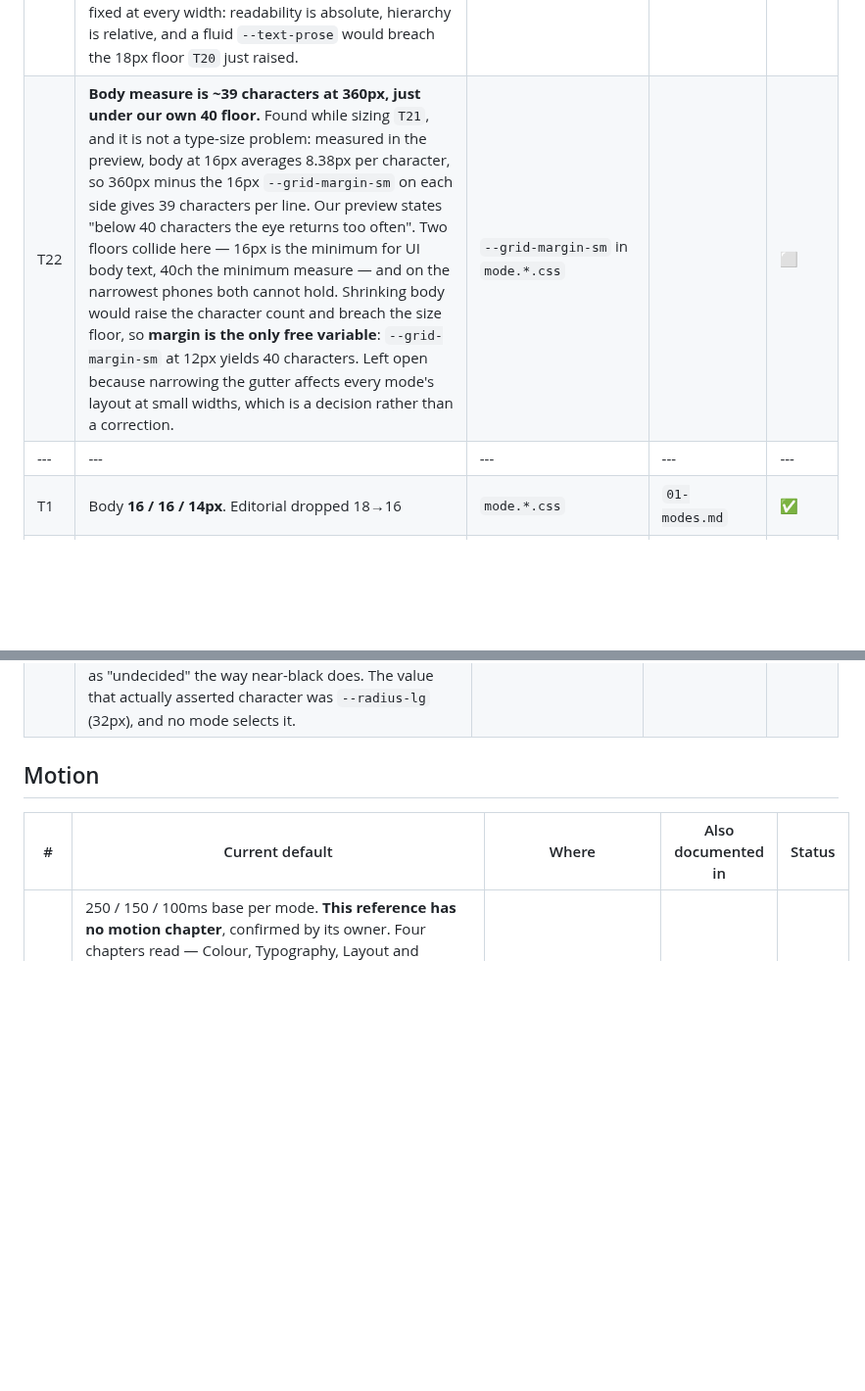
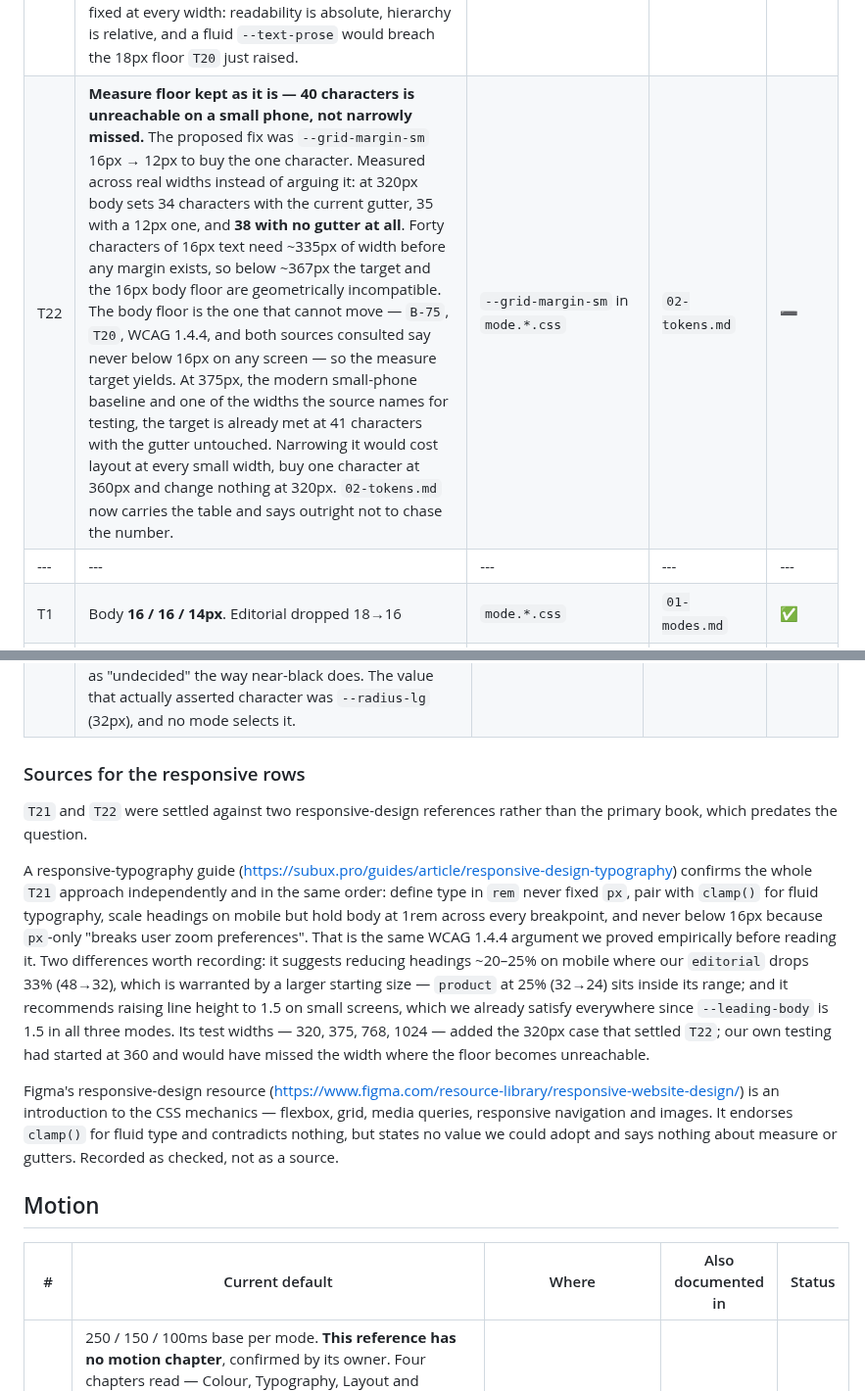
Before and after one commit to timessuman/jig, a Markdown page: RECONCILE.md, 2 parts joined by grey strips. Shown at 98% size. GitHub-like rendering; blank space fills up the shorter version.

```diff
--- a/RECONCILE.md
+++ b/RECONCILE.md
@@ -109,7 +109,7 @@ records its removal.
 | T19 | **Line height decreases as size increases** (p.247), and long body sits between 1.5 and 2 (p.245). Ours holds in every mode, but this row originally quoted `product`'s numbers as if universal and `02-tokens.md` repeated the same mistake in prose. Leading is per-mode: heading leadings are one ladder (1.1 · 1.25 · 1.333 · 1.4 · 1.5) read through a three-rung sliding window that starts lower the denser the mode — `editorial` 1.1/1.25/1.333, `product` 1.25/1.333/1.4, `operator` 1.333/1.4/1.5 — which is why `product`'s H1 leading equals `editorial`'s H2. Now a table in `02-tokens.md`, checked by Rule 7, with Rule 8 asserting the shape itself: leading never increases as size does, body floors at 1.5, prose stays in the 1.5–2 band. | `mode.*.css`, `02-tokens.md` |  | ✅ |
 | T20 | **Long body text at least 18px** (p.244). `operator` had `--text-prose` at 16px, contradicting both this and our own `B-75`, which names 18px in its correction. Raised to 18px: sustained readability is a floor like `--size-touch-target`, not a density dial, and `operator` is the mode most likely to be read for hours. | `mode.operator.css`, `B-75` |  | ✅ |
 | T21 | **Responsive type scales — adopted, as fluid headings.** The reference recommends dropping to a smaller scale on mobile to avoid wrapping; we had no mechanism at all, every size fixed at every width. `--text-h1` and `--text-h2` in `editorial` and `product` are now `clamp()`, interpolating between a 360px viewport and 1024px. Chosen over a second `-sm` scale because a clamp has no threshold to place, and this system defines no breakpoint token to place one at. Measured before and after in the preview: editorial `--text-h1` at a fixed 48px gave 13 characters per line at 360px, so a 45-character headline set as four lines and 211px; at the 32px minimum it is three lines and 106px. `operator` is deliberately unchanged — its largest heading is 22px and already fits ~28 characters. Body and prose stay fixed at every width: readability is absolute, hierarchy is relative, and a fluid `--text-prose` would breach the 18px floor `T20` just raised. | `mode.editorial.css`, `mode.product.css` | `02-tokens.md` | ✅ |
-| T22 | **Body measure is ~39 characters at 360px, just under our own 40 floor.** Found while sizing `T21`, and it is not a type-size problem: measured in the preview, body at 16px averages 8.38px per character, so 360px minus the 16px `--grid-margin-sm` on each side gives 39 characters per line. Our preview states "below 40 characters the eye returns too often". Two floors collide here — 16px is the minimum for UI body text, 40ch the minimum measure — and on the narrowest phones both cannot hold. Shrinking body would raise the character count and breach the size floor, so **margin is the only free variable**: `--grid-margin-sm` at 12px yields 40 characters. Left open because narrowing the gutter affects every mode's layout at small widths, which is a decision rather than a correction. | `--grid-margin-sm` in `mode.*.css` | | ⬜ |
+| T22 | **Measure floor kept as it is — 40 characters is unreachable on a small phone, not narrowly missed.** The proposed fix was `--grid-margin-sm` 16px → 12px to buy the one character. Measured across real widths instead of arguing it: at 320px body sets 34 characters with the current gutter, 35 with a 12px one, and **38 with no gutter at all**. Forty characters of 16px text need ~335px of width before any margin exists, so below ~367px the target and the 16px body floor are geometrically incompatible. The body floor is the one that cannot move — `B-75`, `T20`, WCAG 1.4.4, and both sources consulted say never below 16px on any screen — so the measure target yields. At 375px, the modern small-phone baseline and one of the widths the source names for testing, the target is already met at 41 characters with the gutter untouched. Narrowing it would cost layout at every small width, buy one character at 360px and change nothing at 320px. `02-tokens.md` now carries the table and says outright not to chase the number. | `--grid-margin-sm` in `mode.*.css` | `02-tokens.md` | ➖ |
 | --- | --- | --- | --- | --- |
 | T1 | Body **16 / 16 / 14px**. Editorial dropped 18→16 | `mode.*.css` | `01-modes.md` | ✅ |
 | T2 | **One scale, ratio 1.200**, all modes: 14/16/20/24/32/40 | `mode.*.css` | `01-modes.md` | ✅ |
@@ -208,6 +208,23 @@ records its removal.
 | F5 | Validate on blur, revalidate on change. **Confirmed.** The reference prescribes none of the three approaches on its own, but pairs blur validation with keystroke validation explicitly and for one purpose — "remove the error message once the error has been resolved... this involves using the third validation approach". That is exactly `F-38`, and it is why the keystroke half is scoped to fields that have already failed rather than applied from the first character. | `F-38`, `P-04` |  | ✅ |
 | F6 | Table row 36px operator / 48px product. **Not covered.** Tables appear in the Layout chapter only as worked examples, with no row height stated anywhere, and the Forms chapter has no tables. Ours. | `mode.*.css` |  | ➖ |
 | F10 | **Unbranded radius default stays 8 / 16 / 32.** Considered 4 / 8 / 16 on the grounds that radius is the loudest carrier of brand character and the default should be as visibly provisional as the near-black accent. Rejected: radius has no null value, so a lower default is a different opinion rather than an absence — 0px reads brutalist, 4px reads technical, none reads as "undecided" the way near-black does. The value that actually asserted character was `--radius-lg` (32px), and no mode selects it. | `brand.default.css` | `01-modes.md`, `00-anti-patterns.md` | ✅ |
+
+
+### Sources for the responsive rows
+
+`T21` and `T22` were settled against two responsive-design references rather than the primary book, which predates the question.
+
+A responsive-typography guide (<https://subux.pro/guides/article/responsive-design-typography>) confirms the whole `T21` approach independently and
+in the same order: define type in `rem` never fixed `px`, pair with `clamp()` for fluid typography, scale headings on mobile but hold body at 1rem
+across every breakpoint, and never below 16px because `px`-only "breaks user zoom preferences". That is the same WCAG 1.4.4 argument we proved
+empirically before reading it. Two differences worth recording: it suggests reducing headings ~20–25% on mobile where our `editorial` drops 33%
+(48→32), which is warranted by a larger starting size — `product` at 25% (32→24) sits inside its range; and it recommends raising line height to 1.5
+on small screens, which we already satisfy everywhere since `--leading-body` is 1.5 in all three modes. Its test widths — 320, 375, 768, 1024 —
+added the 320px case that settled `T22`; our own testing had started at 360 and would have missed the width where the floor becomes unreachable.
+
+Figma's responsive-design resource (<https://www.figma.com/resource-library/responsive-website-design/>) is an introduction to the CSS mechanics —
+flexbox, grid, media queries, responsive navigation and images. It endorses `clamp()` for fluid type and contradicts nothing, but states no value we
+could adopt and says nothing about measure or gutters. Recorded as checked, not as a source.
 
 ## Motion
 
```
Also changed, not shown: rules/02-tokens.md (+22 -0 lines).
